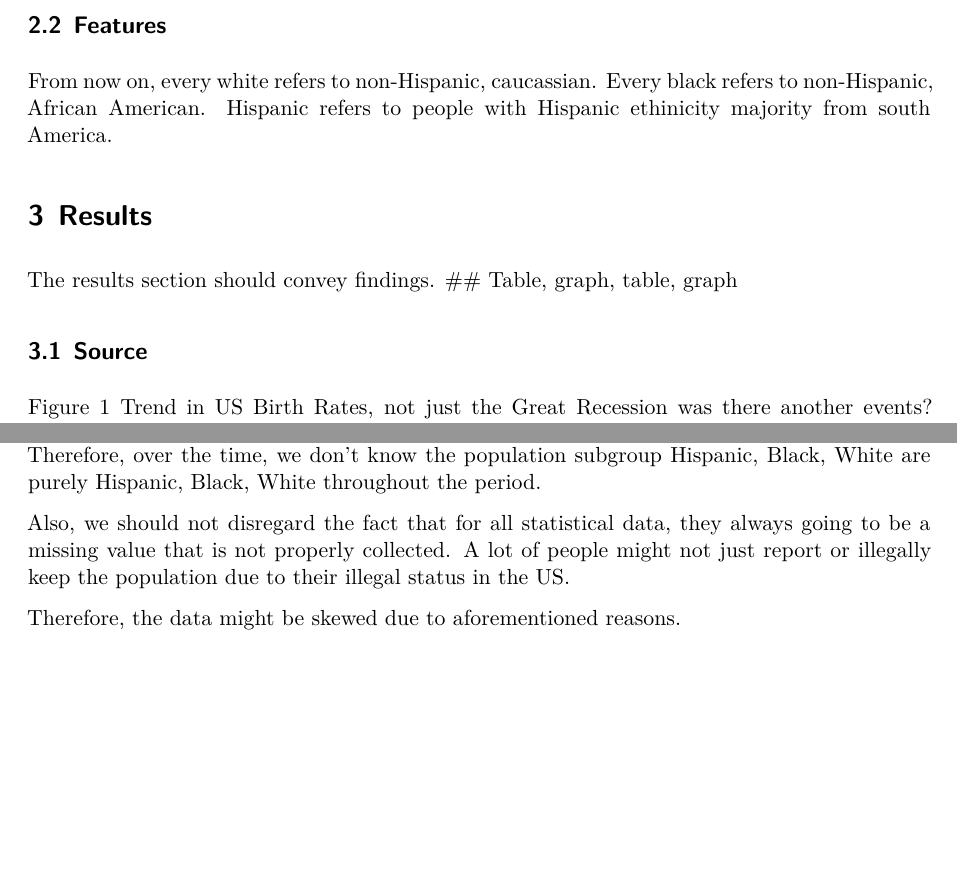
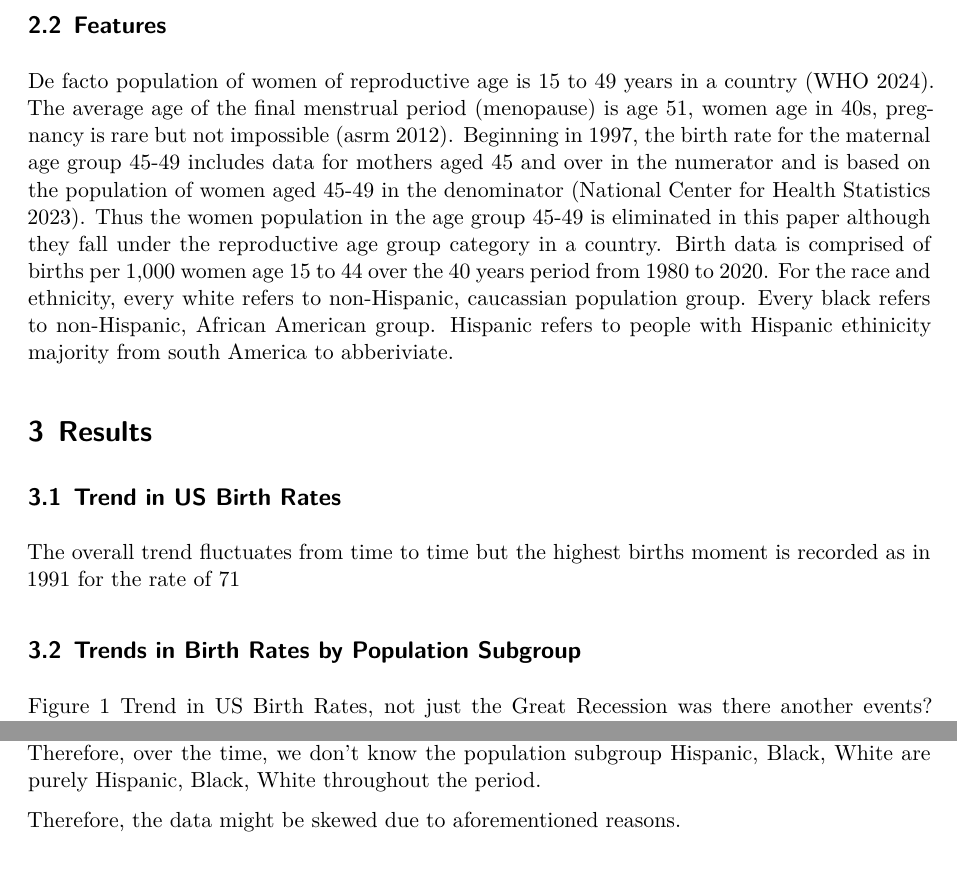
Before and after one commit to Chay-HyunminPark/Social-Science-Study, a Quarto document (outputs/paper/paper.qmd): two parts of pages 3 and 4 of 6, joined at a grey line, cut so that both start at the same text, the shorter picture padded with empty space. Rendered offline with R 4.5, knitr and Pandoc in place of Quarto, then LaTeX, with nearby package versions; the code chunks are not run, so their results and figures are left out.

Commit message:
Update paper.qmd

````diff
--- a/outputs/paper/paper.qmd
+++ b/outputs/paper/paper.qmd
@@ -51,14 +51,17 @@ The original code in the replication package is written in Stata. However, this
 The data concerning the trend in US Birth Rates, measured as births per 1,000 women aged 15-44 from the period 1980 to 2020, was sourced from the CDC Vital Statistics Births Reports for the years 2015, 2019, and 2020 (Martin and Mathews 2017; Martin and Driscoll 2021; Hamilton and Osterman 2021). Additionally, trends in Birth Rates by Population Subgroup, specifically birth rates categorized by age group, race, and ethnicity, were again gathered from CDC Vital Statistics Births Reports. The original paper utilized single-age population counts across all races from 1969 to 2019 and by race and Hispanic origin from 1990 to 2019, sourced from the CDC SEER database (CDC NCI 2021). The data is freely available at https://seer.cancer.gov/popdata/download.html, with raw files located in the data/pop/ folder of the original replication package.
 
 ## Features
-From now on, every white refers to non-Hispanic, caucassian. Every black refers to non-Hispanic, African American. Hispanic refers to people with Hispanic ethinicity majority from south America.
+De facto population of women of reproductive age is 15 to 49 years in a country (WHO 2024). The average age of the final menstrual period (menopause) is age 51, women age in 40s, pregnancy is rare but not impossible (asrm 2012). Beginning in 1997, the birth rate for the maternal age group 45-49 includes data for mothers aged 45 and over in the numerator and is based on the population of women aged 45-49 in the denominator (National Center for Health Statistics 2023). Thus the women population in the age group 45-49 is eliminated in this paper although they fall under the reproductive age group category in a country. Birth data is comprised of births per 1,000 women age 15 to 44 over the 40 years period from 1980 to 2020.
+For the race and ethnicity, every white refers to non-Hispanic, caucassian population group. Every black refers to non-Hispanic, African American group. Hispanic refers to people with Hispanic ethinicity majority from south America to abberiviate.
 
 
 # Results
-The results section should convey findings.
-## Table, graph, table, graph
 
-## Source
+## Trend in US Birth Rates
+The overall trend fluctuates from time to time but the highest births moment is recorded as in 1991 for the rate of 71
+
+## Trends in Birth Rates by Population Subgroup
+
 ```{r}
 #| echo: false
 #| eval: true
@@ -256,8 +259,6 @@ Beginning in 1997, the birth rate for the maternal age group 45-49 includes data
 
 As mentioned in the original paper, the population subgroup can be diverged as they mix over the time. It is hard to sort out the race completely once they start to mixing it up. Therefore, over the time, we don't know the population subgroup Hispanic, Black, White are purely Hispanic, Black, White throughout the period.
 
-Also, we should not disregard the fact that for all statistical data, they always going to be a missing value that is not properly collected. A lot of people might not just report or illegally keep the population due to their illegal status in the US.
-
 Therefore, the data might be skewed due to aforementioned reasons.
 
 ## Future Research
````
